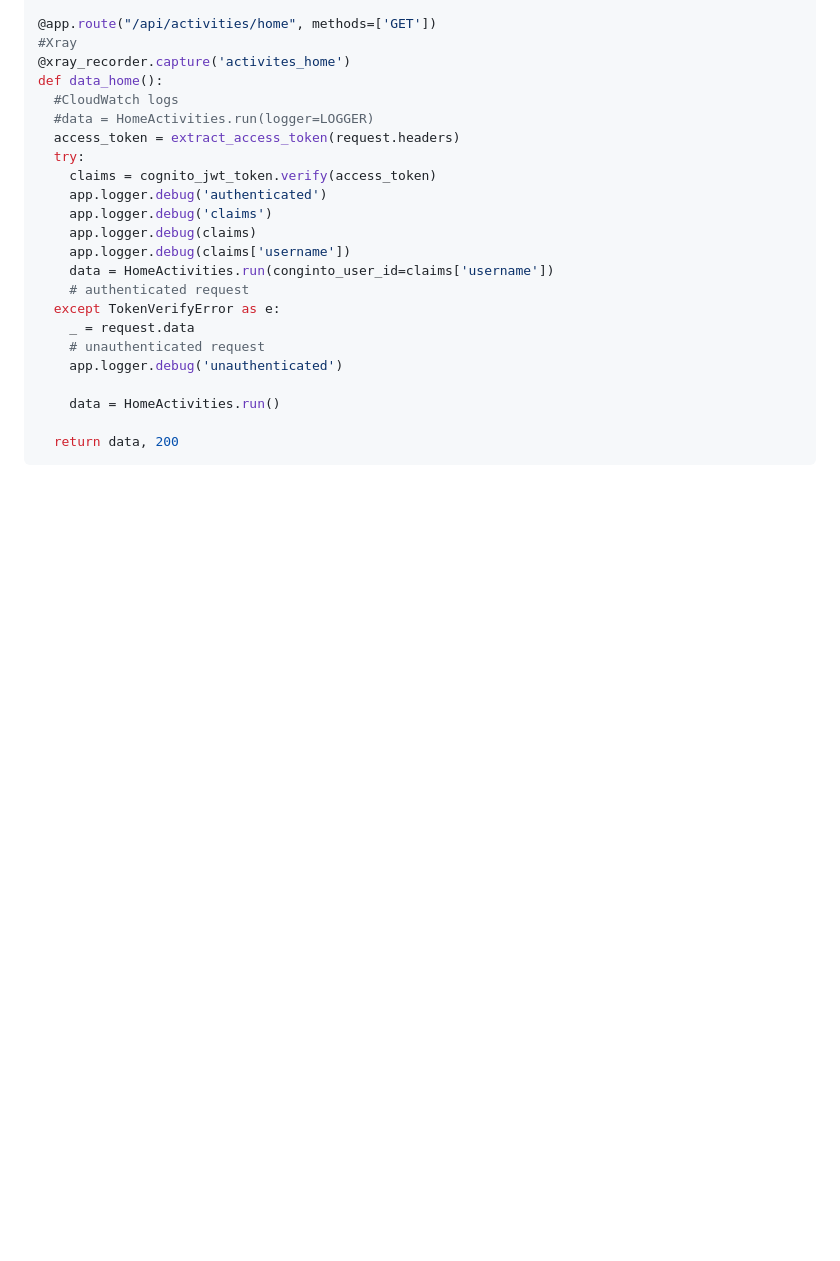
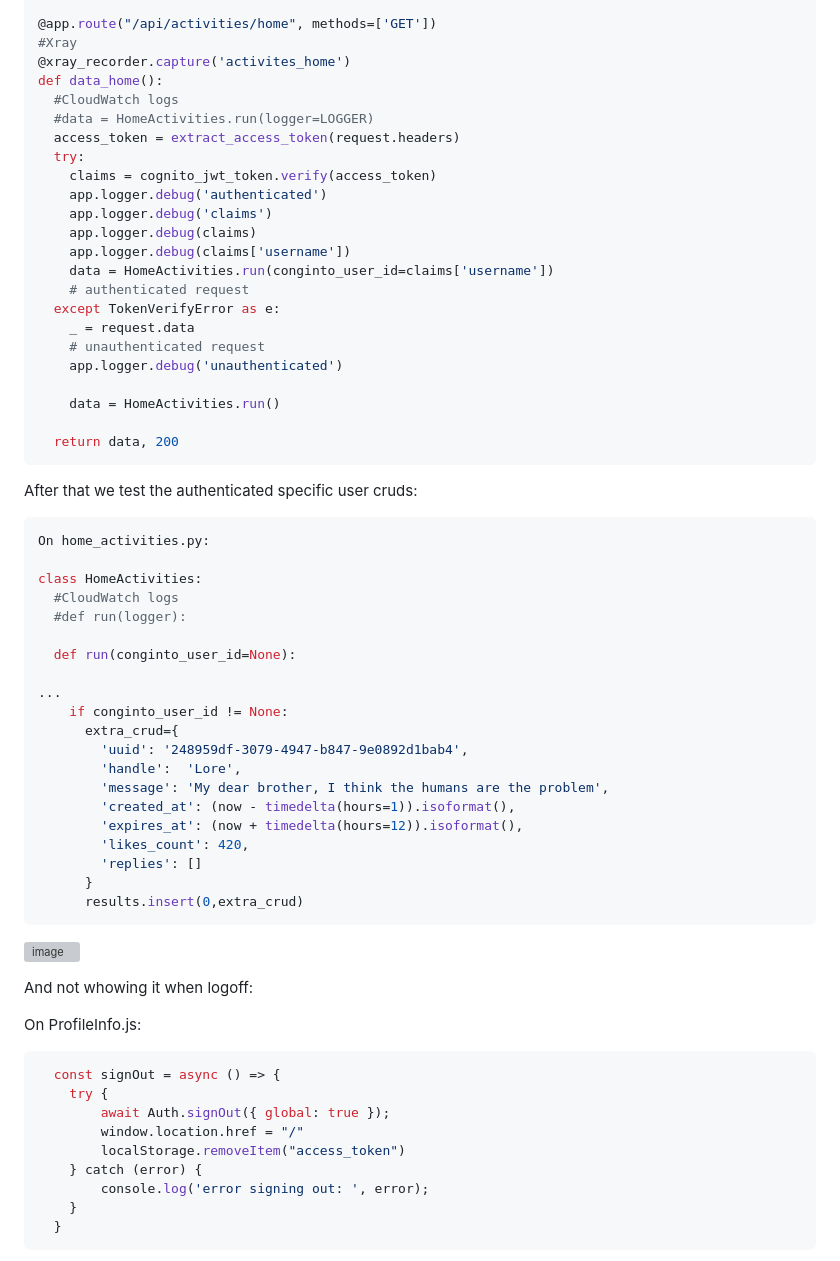
Before and after one commit to rodrorivero/aws-bootcamp-cruddur-2023, a Markdown page: journal/week3.md, the part around the change printed below. GitHub-like rendering; blank space fills up the shorter version; grey boxes are pictures that could not be loaded.

Commit message:
Testing the cookies for authenticated users

````diff
--- a/journal/week3.md
+++ b/journal/week3.md
@@ -325,3 +325,47 @@ def data_home():
 ```
 
 
+After that we test the authenticated specific user cruds:
+
+```py
+On home_activities.py:
+
+class HomeActivities:
+  #CloudWatch logs
+  #def run(logger):
+
+  def run(conginto_user_id=None):
+
+...
+    if conginto_user_id != None:
+      extra_crud={
+        'uuid': '248959df-3079-4947-b847-9e0892d1bab4',
+        'handle':  'Lore',
+        'message': 'My dear brother, I think the humans are the problem',
+        'created_at': (now - timedelta(hours=1)).isoformat(),
+        'expires_at': (now + timedelta(hours=12)).isoformat(),
+        'likes_count': 420,
+        'replies': []
+      }
+      results.insert(0,extra_crud)
+  ```
+
+![image](https://user-images.githubusercontent.com/85003009/227738011-e3d1eda3-89ef-4546-9e0c-df6eff9030ce.png)
+
+
+And not whowing it when logoff:
+
+On ProfileInfo.js:
+
+```js
+  const signOut = async () => {
+    try {
+        await Auth.signOut({ global: true });
+        window.location.href = "/"
+        localStorage.removeItem("access_token")
+    } catch (error) {
+        console.log('error signing out: ', error);
+    }
+  }
+```
+
````
Also changed, not shown: other parts of journal/week3.md (+1 -0 lines).
